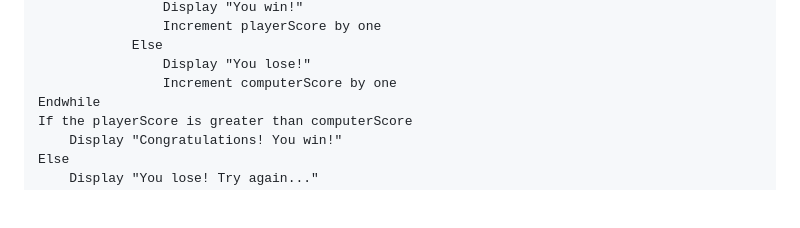
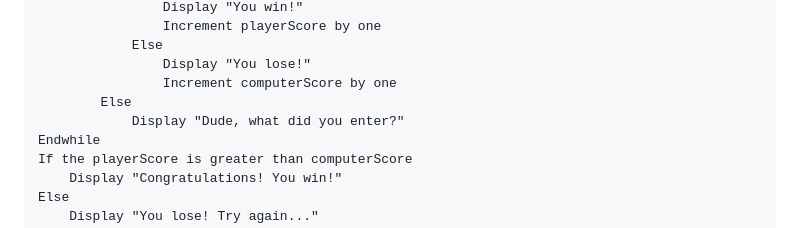
Before and after one commit to zen-pb/janken, a Markdown page: README.md, the part around the change. Drawn GitHub-style; blank space fills up the shorter version.

Commit message:
Add a complaint message when player enter nonsense

```diff
--- a/README.md
+++ b/README.md
@@ -57,6 +57,8 @@ While playerScore and computerScore is not equal to 3
             Else
                 Display "You lose!"
                 Increment computerScore by one
+        Else
+            Display "Dude, what did you enter?"
 Endwhile
 If the playerScore is greater than computerScore
     Display "Congratulations! You win!"
```
